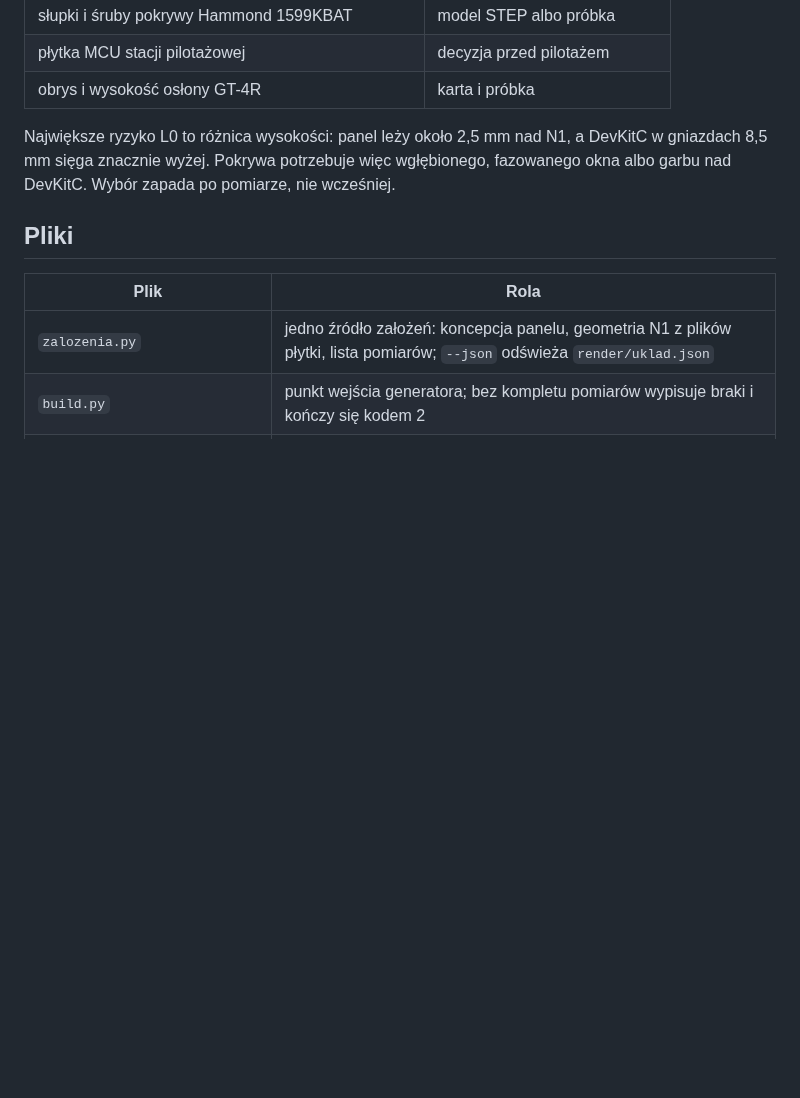
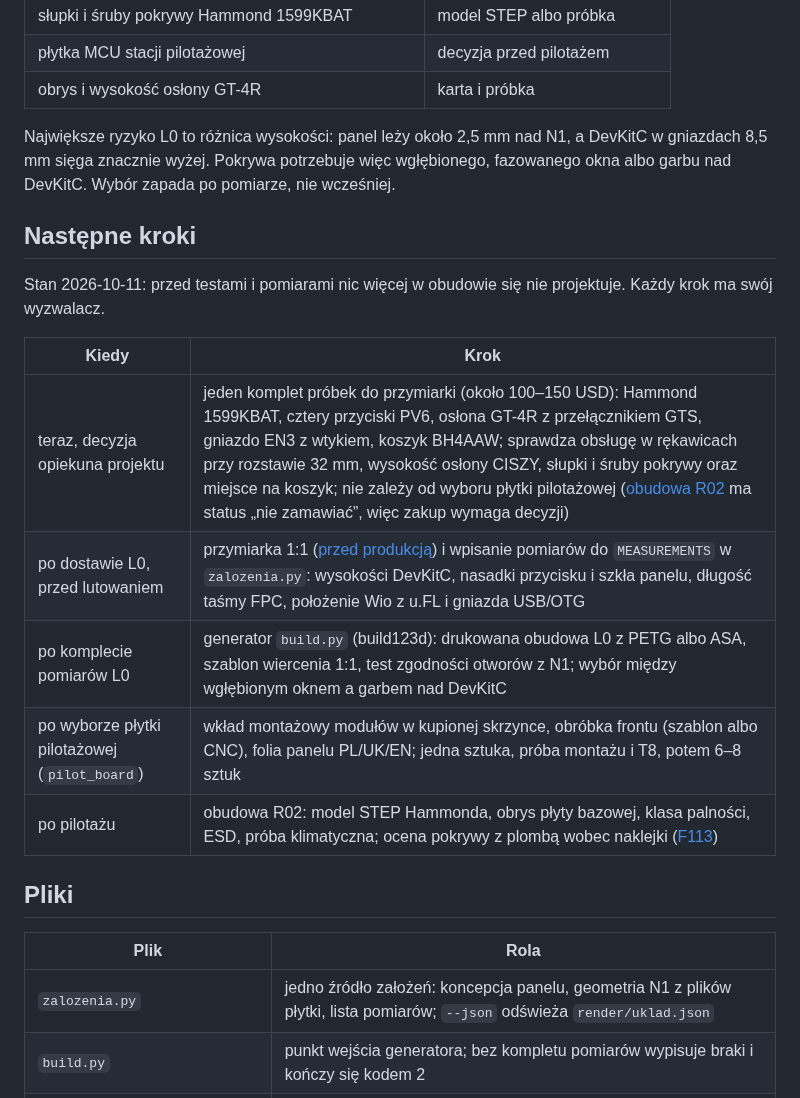
Before and after one commit to tmierzwa/WICI, a Markdown page: hardware/obudowa/README.md, the part around the change. Rendered like a GitHub page; blank space fills up the shorter version.

Commit message:
Enclosure README: next steps with their triggers
Co-Authored-By: Claude Opus 5.5 <noreply@anthropic.com>
Claude-Session: https://claude.ai/code/session_01C14MPViLTkhq6RZ5PR56Cy
Signed-off-by: Tomek Mierzwa <16899265+tmierzwa@users.noreply.github.com>

```diff
--- a/hardware/obudowa/README.md
+++ b/hardware/obudowa/README.md
@@ -33,6 +33,18 @@ Znane wartości mają źródło w repozytorium: obrys N1 (170 × 100 mm), 9 otwo
 
 Największe ryzyko L0 to różnica wysokości: panel leży około 2,5 mm nad N1, a DevKitC w gniazdach 8,5 mm sięga znacznie wyżej. Pokrywa potrzebuje więc wgłębionego, fazowanego okna albo garbu nad DevKitC. Wybór zapada po pomiarze, nie wcześniej.
 
+## Następne kroki
+
+Stan 2026-10-11: przed testami i pomiarami nic więcej w obudowie się nie projektuje. Każdy krok ma swój wyzwalacz.
+
+| Kiedy | Krok |
+|---|---|
+| teraz, decyzja opiekuna projektu | jeden komplet próbek do przymiarki (około 100–150 USD): Hammond 1599KBAT, cztery przyciski PV6, osłona GT-4R z przełącznikiem GTS, gniazdo EN3 z wtykiem, koszyk BH4AAW; sprawdza obsługę w rękawicach przy rozstawie 32 mm, wysokość osłony CISZY, słupki i śruby pokrywy oraz miejsce na koszyk; nie zależy od wyboru płytki pilotażowej ([obudowa R02](../r02/obudowa.md) ma status „nie zamawiać”, więc zakup wymaga decyzji) |
+| po dostawie L0, przed lutowaniem | przymiarka 1:1 ([przed produkcją](../dev-bench/przed-produkcja.md#zamówienie-2026-10-10-l0)) i wpisanie pomiarów do `MEASUREMENTS` w `zalozenia.py`: wysokości DevKitC, nasadki przycisku i szkła panelu, długość taśmy FPC, położenie Wio z u.FL i gniazda USB/OTG |
+| po komplecie pomiarów L0 | generator `build.py` (build123d): drukowana obudowa L0 z PETG albo ASA, szablon wiercenia 1:1, test zgodności otworów z N1; wybór między wgłębionym oknem a garbem nad DevKitC |
+| po wyborze płytki pilotażowej (`pilot_board`) | wkład montażowy modułów w kupionej skrzynce, obróbka frontu (szablon albo CNC), folia panelu PL/UK/EN; jedna sztuka, próba montażu i T8, potem 6–8 sztuk |
+| po pilotażu | obudowa R02: model STEP Hammonda, obrys płyty bazowej, klasa palności, ESD, próba klimatyczna; ocena pokrywy z plombą wobec naklejki ([F113](../../docs/review.md)) |
+
 ## Pliki
 
 | Plik | Rola |
```
